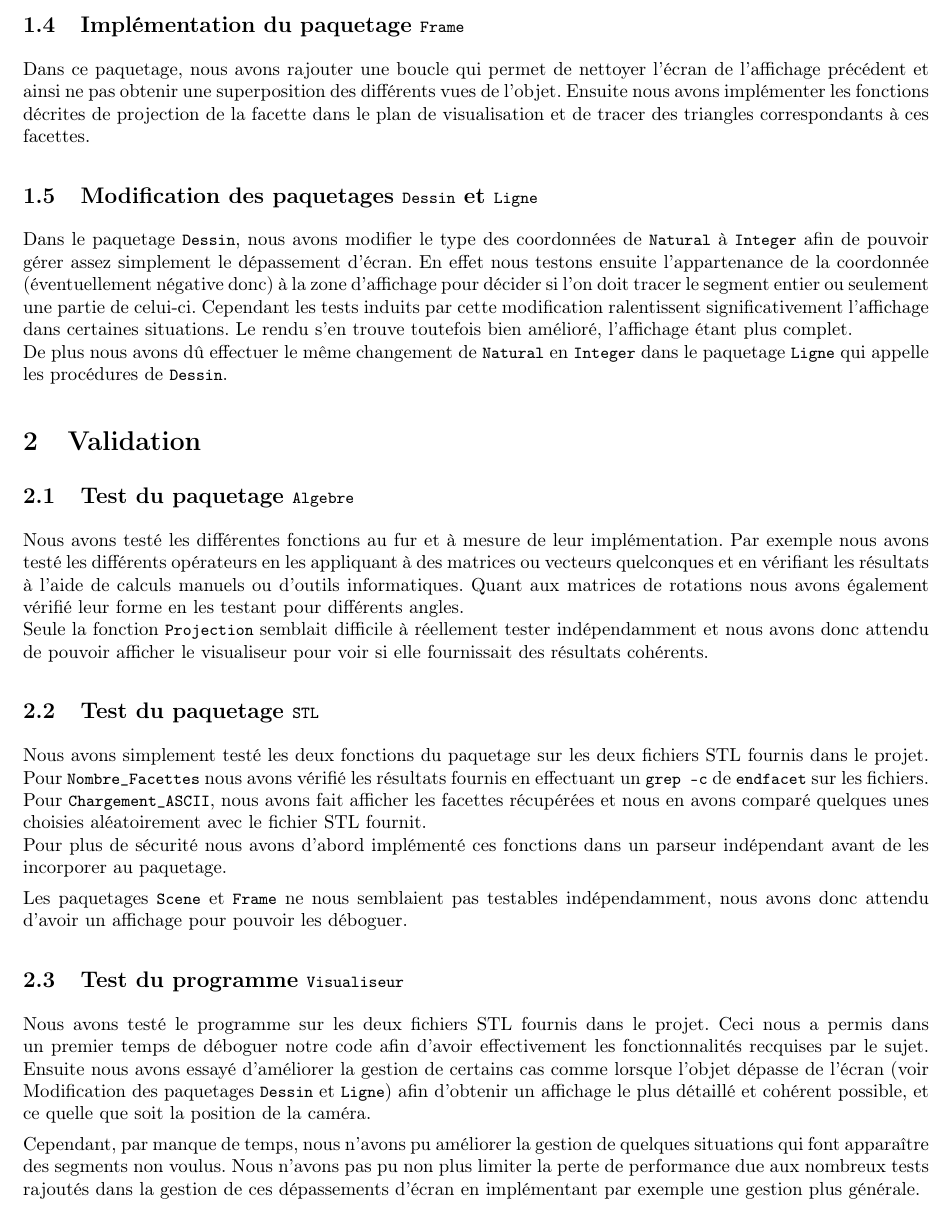
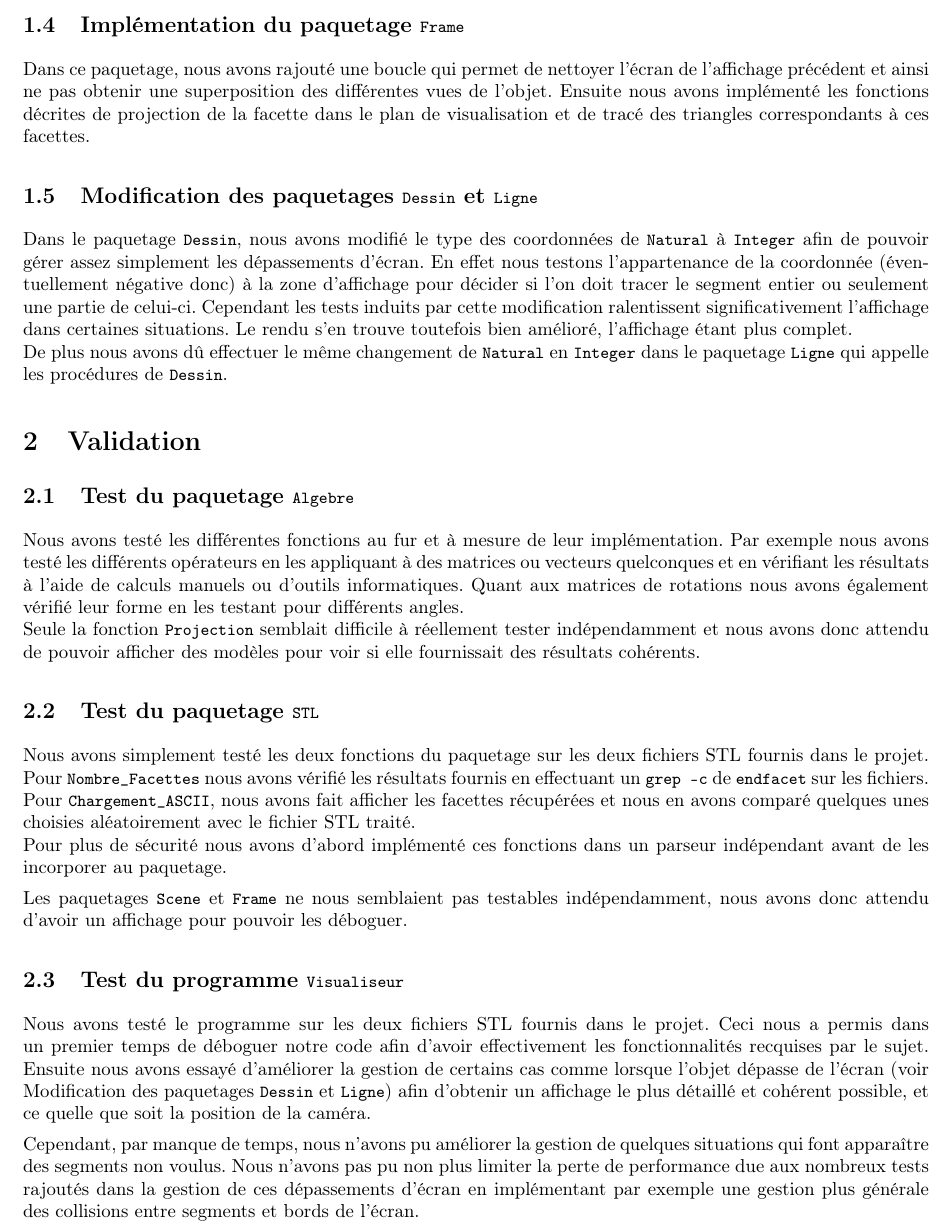
Before and after one commit to mbahri/algo1, a LaTeX document (rapport/crAlgo1Projet1.tex): part of page 2 of 2, cut so that both start at the same text. Compiled offline with pdfLaTeX.

Commit message:
Modifications mineures du rapport

```diff
--- a/rapport/crAlgo1Projet1.tex
+++ b/rapport/crAlgo1Projet1.tex
@@ -116,12 +116,12 @@ La variable \lstinline!Point! gérée avec un modulo 3 nous permet de répéter
 
 \subsection{Implémentation du paquetage \lstinline!Frame!}
 
-Dans ce paquetage, nous avons rajouter une boucle qui permet de nettoyer l'écran de l'affichage précédent et ainsi ne pas obtenir une superposition des différents vues de l'objet.
-Ensuite nous avons implémenter les fonctions décrites de projection de la facette dans le plan de visualisation et de tracer des triangles correspondants à ces facettes.
+Dans ce paquetage, nous avons rajouté une boucle qui permet de nettoyer l'écran de l'affichage précédent et ainsi ne pas obtenir une superposition des différentes vues de l'objet.
+Ensuite nous avons implémenté les fonctions décrites de projection de la facette dans le plan de visualisation et de tracé des triangles correspondants à ces facettes.
 
 \subsection{Modification des paquetages \lstinline!Dessin! et \lstinline!Ligne!}
 
-Dans le paquetage \lstinline!Dessin!, nous avons modifier le type des coordonnées de \lstinline!Natural! à \lstinline!Integer! afin de pouvoir gérer assez simplement le dépassement d'écran. En effet nous testons ensuite l'appartenance de la coordonnée (éventuellement négative donc) à la zone d'affichage pour décider si l'on doit tracer le segment entier ou seulement une partie de celui-ci. Cependant les tests induits par cette modification ralentissent significativement l'affichage dans certaines situations. Le rendu s'en trouve toutefois bien amélioré, l'affichage étant plus complet.\\
+Dans le paquetage \lstinline!Dessin!, nous avons modifié le type des coordonnées de \lstinline!Natural! à \lstinline!Integer! afin de pouvoir gérer assez simplement les dépassements d'écran. En effet nous testons l'appartenance de la coordonnée (éventuellement négative donc) à la zone d'affichage pour décider si l'on doit tracer le segment entier ou seulement une partie de celui-ci. Cependant les tests induits par cette modification ralentissent significativement l'affichage dans certaines situations. Le rendu s'en trouve toutefois bien amélioré, l'affichage étant plus complet.\\
 De plus nous avons dû effectuer le même changement de \lstinline!Natural! en \lstinline!Integer! dans le paquetage \lstinline!Ligne! qui appelle les procédures de \lstinline!Dessin!.
 
 \section{Validation}
@@ -130,11 +130,11 @@ De plus nous avons dû effectuer le même changement de \lstinline!Natural! en \
 
 Nous avons testé les différentes fonctions au fur et à mesure de leur implémentation. Par exemple nous avons testé les différents opérateurs en les appliquant à des matrices ou vecteurs quelconques et en vérifiant les résultats à l'aide de calculs manuels ou d'outils informatiques.
 Quant aux matrices de rotations nous avons également vérifié leur forme en les testant pour différents angles.\\
-Seule la fonction \lstinline!Projection! semblait difficile à réellement tester indépendamment et nous avons donc attendu de pouvoir afficher le visualiseur pour voir si elle fournissait des résultats cohérents.
+Seule la fonction \lstinline!Projection! semblait difficile à réellement tester indépendamment et nous avons donc attendu de pouvoir afficher des modèles pour voir si elle fournissait des résultats cohérents.
 
 \subsection{Test du paquetage \lstinline!STL!}
 
-Nous avons simplement testé les deux fonctions du paquetage sur les deux fichiers STL fournis dans le projet. Pour \lstinline!Nombre_Facettes! nous avons vérifié les résultats fournis en effectuant un \lstinline!grep -c! de \lstinline!endfacet! sur les fichiers. Pour \lstinline!Chargement_ASCII!, nous avons fait afficher les facettes récupérées et nous en avons comparé quelques unes choisies aléatoirement avec le fichier STL fournit.\\
+Nous avons simplement testé les deux fonctions du paquetage sur les deux fichiers STL fournis dans le projet. Pour \lstinline!Nombre_Facettes! nous avons vérifié les résultats fournis en effectuant un \lstinline!grep -c! de \lstinline!endfacet! sur les fichiers. Pour \lstinline!Chargement_ASCII!, nous avons fait afficher les facettes récupérées et nous en avons comparé quelques unes choisies aléatoirement avec le fichier STL traité.\\
 Pour plus de sécurité nous avons d'abord implémenté ces fonctions dans un parseur indépendant avant de les incorporer au paquetage.
 
 Les paquetages \lstinline!Scene! et \lstinline!Frame! ne nous semblaient pas testables indépendamment, nous avons donc attendu d'avoir un affichage pour pouvoir les déboguer.
@@ -143,7 +143,7 @@ Les paquetages \lstinline!Scene! et \lstinline!Frame! ne nous semblaient pas tes
 
 Nous avons testé le programme sur les deux fichiers STL fournis dans le projet. Ceci nous a permis dans un premier temps de déboguer notre code afin d'avoir effectivement les fonctionnalités recquises par le sujet. Ensuite nous avons essayé d'améliorer la gestion de certains cas comme lorsque l'objet dépasse de l'écran (voir Modification des paquetages \lstinline!Dessin! et \lstinline!Ligne!) afin d'obtenir un affichage le plus détaillé et cohérent possible, et ce quelle que soit la position de la caméra.
 
-Cependant, par manque de temps, nous n'avons pu améliorer la gestion de quelques situations qui font apparaître des segments non voulus. Nous n'avons pas pu non plus limiter la perte de performance due aux nombreux tests rajoutés dans la gestion de ces dépassements d'écran en implémentant par exemple une gestion plus générale.
+Cependant, par manque de temps, nous n'avons pu améliorer la gestion de quelques situations qui font apparaître des segments non voulus. Nous n'avons pas pu non plus limiter la perte de performance due aux nombreux tests rajoutés dans la gestion de ces dépassements d'écran en implémentant par exemple une gestion plus générale des collisions entre segments et bords de l'écran.
 
 %%%%%%%%%%%%%%
 % Pour voir un exemple de code Ada inclus en Latex,
```
Also changed, not shown: rapport/crAlgo1Projet1.tex (10 more changed lines).
